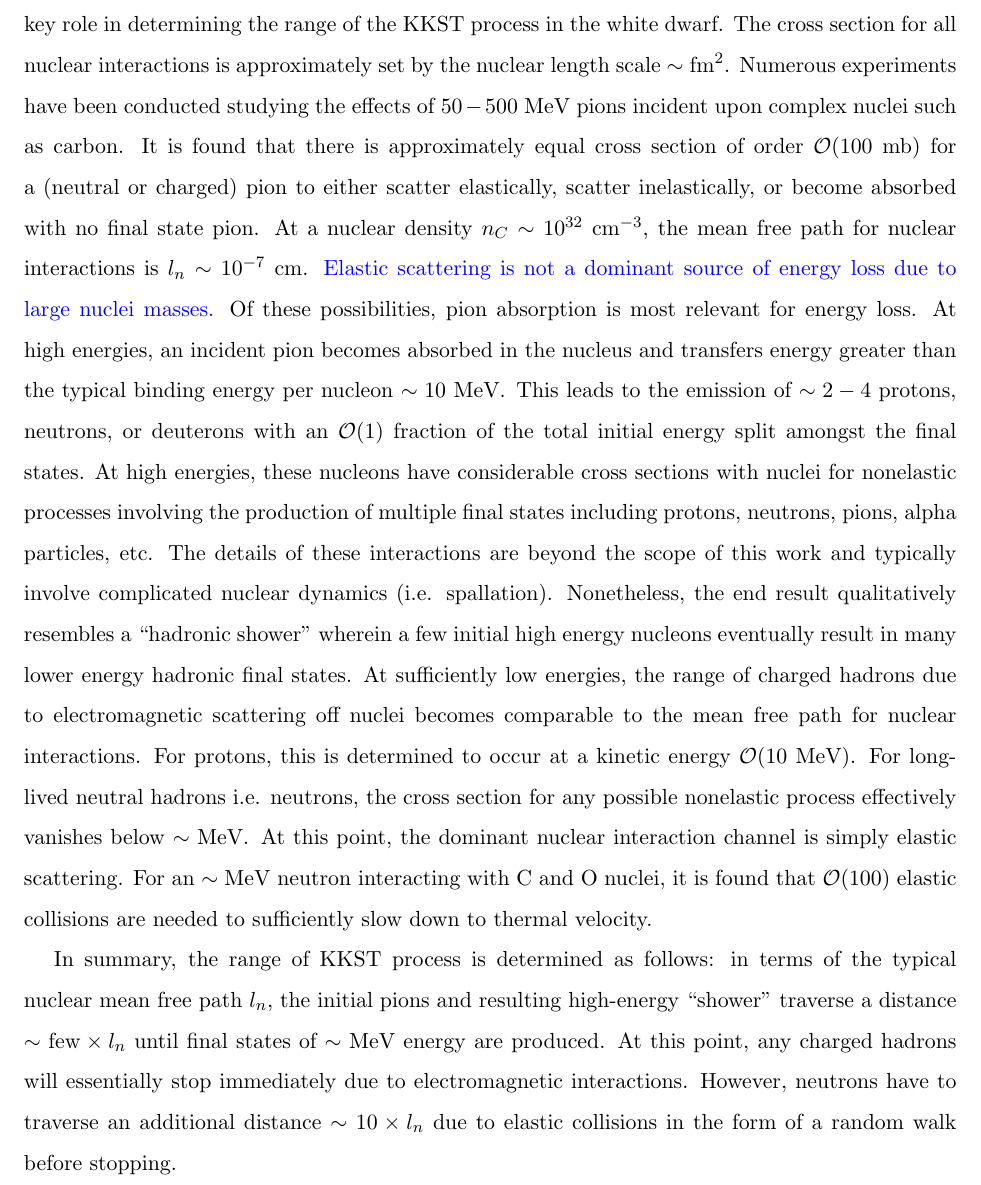
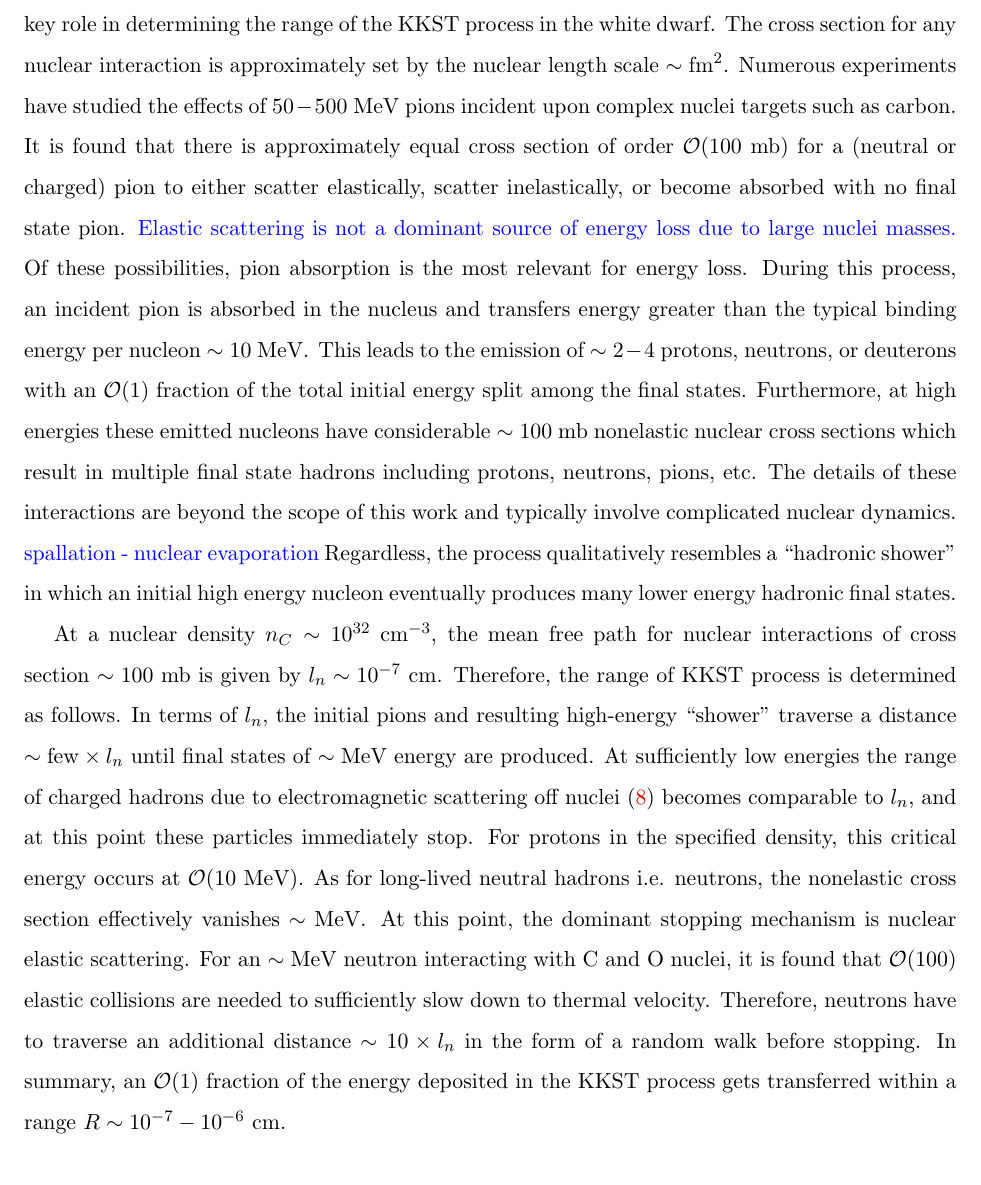
Before and after one commit to vijayoct27/Qballs, a LaTeX paper (Pion Range.tex): part of page 6 of 6, cut so that both start at the same text. Compiled offline with pdfLaTeX; a LaTeX package or settings file that is missing is left out.

Commit message:
updated pion range

```diff
--- a/Pion Range.tex
+++ b/Pion Range.tex
@@ -130,9 +131,8 @@ where $g(E)$ is the density of states per unit volume for a three-dimensional fr
 
 We find that for degenerate electron scattering, a charged pion of initial kinetic energy $\sim 500 ~\text{MeV}$ at electron density $n \sim 10^{33} ~\text{cm}^{-3}$ has a range of $L \sim 10^{-2} ~\text{cm}$. However, the corresponding range for scattering off nuclei of density $n_C \sim 10^{32} ~\text{cm}^{-3}$ is $L \sim 10^{-4} ~\text{cm}$. Therefore, the leading source of electromagnetic energy loss for $\OO(\GeV)$ heavy charged particles in the white dwarf is Coulomb scattering off nuclei. \textcolor{blue}{Note that the stopping power due to radiative effects i.e. bremsstrahlung only becomes comparable to Coulomb scattering off nuclei to at much higher energies - LPM suppression}.
 
-Because of the effect of degeneracy on electromagnetic energy loss, nuclear interactions play a key role in determining the range of the KKST process in the white dwarf. The cross section for all nuclear interactions is approximately set by the nuclear length scale $\sim \text{fm}^2$. Numerous experiments have been conducted studying the effects of $50 - 500 ~\text{MeV}$ pions incident upon complex nuclei such as carbon. It is found that there is approximately equal cross section of order $\OO(100 ~\text{mb})$ for a (neutral or charged) pion to either scatter elastically, scatter inelastically, or become absorbed with no final state pion. At a nuclear density $n_C \sim 10^{32} ~\text{cm}^{-3}$, the mean free path for nuclear interactions is $l_n \sim 10^{-7} ~\text{cm}$. \textcolor{blue}{Elastic scattering is not a dominant source of energy loss due to large nuclei masses.} Of these possibilities, pion absorption is most relevant for energy loss. At high energies, an incident pion becomes absorbed in the nucleus and transfers energy greater than the typical binding energy per nucleon $\sim 10 ~\text{MeV}$. This leads to the emission of $\sim 2-4$ protons, neutrons, or deuterons with an $\OO(1)$ fraction of the total initial energy split amongst the final states. At high energies, these nucleons have considerable cross sections with nuclei for nonelastic processes involving the production of multiple final states including protons, neutrons, pions, alpha particles, etc. The details of these interactions are beyond the scope of this work and typically involve complicated nuclear dynamics (i.e. spallation). Nonetheless, the end result qualitatively resembles a ``hadronic shower" wherein a few initial high energy nucleons eventually result in many lower energy hadronic final states. At sufficiently low energies, the range of charged hadrons due to electromagnetic scattering off nuclei becomes comparable to the mean free path for nuclear interactions. For protons, this is determined to occur at a kinetic energy $\OO(10 ~\text{MeV})$. For long-lived neutral hadrons i.e. neutrons, the cross section for any possible nonelastic process effectively vanishes below $\sim \text{MeV}$. At this point, the dominant nuclear interaction channel is simply elastic scattering. For an $\sim \text{MeV}$ neutron interacting with C and O nuclei, it is found that $\OO(100)$ elastic collisions are needed to sufficiently slow down to thermal velocity.
+Because of the effect of degeneracy on electromagnetic energy loss, nuclear interactions play a key role in determining the range of the KKST process in the white dwarf. The cross section for any nuclear interaction is approximately set by the nuclear length scale $\sim \text{fm}^2$. Numerous experiments have studied the effects of $50 - 500 ~\text{MeV}$ pions incident upon complex nuclei targets such as carbon. It is found that there is approximately equal cross section of order $\OO(100 ~\text{mb})$ for a (neutral or charged) pion to either scatter elastically, scatter inelastically, or become absorbed with no final state pion. \textcolor{blue}{Elastic scattering is not a dominant source of energy loss due to large nuclei masses.} Of these possibilities, pion absorption is the most relevant for energy loss. During this process, an incident pion is absorbed in the nucleus and transfers energy greater than the typical binding energy per nucleon $\sim 10 ~\text{MeV}$. This leads to the emission of $\sim 2-4$ protons, neutrons, or deuterons with an $\OO(1)$ fraction of the total initial energy split among the final states. Furthermore, at high energies these emitted nucleons have considerable $\sim 100 ~\text{mb}$ nonelastic nuclear cross sections which result in multiple final state hadrons including protons, neutrons, pions, etc. The details of these interactions are beyond the scope of this work and typically involve complicated nuclear dynamics. \textcolor{blue}{spallation - nuclear evaporation} Regardless, the process qualitatively resembles a ``hadronic shower" in which an initial high energy nucleon eventually produces many lower energy hadronic final states.
 
-In summary, the range of KKST process is determined as follows: in terms of the typical nuclear mean free path $l_n$, the initial pions and resulting high-energy ``shower" traverse a distance $\sim \text{few} \times l_n$ until final states of $\sim \text{MeV}$ energy are produced. At this point, any charged hadrons will essentially stop immediately due to electromagnetic interactions. However, neutrons have to traverse an additional distance $\sim 10 \times l_n$ due to elastic collisions in the form of a random walk before stopping.
-
+At a nuclear density $n_C \sim 10^{32} ~\text{cm}^{-3}$, the mean free path for nuclear interactions of cross section $\sim 100 ~\text{mb}$ is given by $l_n \sim 10^{-7} ~\text{cm}$. Therefore, the range of KKST process is determined as follows. In terms of $l_n$, the initial pions and resulting high-energy ``shower" traverse a distance $\sim \text{few} \times l_n$ until final states of $\sim \text{MeV}$ energy are produced. At sufficiently low energies the range of charged hadrons due to electromagnetic scattering off nuclei \eqref{eq:range} becomes comparable to $l_n$, and at this point these particles immediately stop. For protons in the specified density, this critical energy occurs at $\OO(10 ~\text{MeV})$. As for long-lived neutral hadrons i.e. neutrons, the nonelastic cross section effectively vanishes $\sim \text{MeV}$. At this point, the dominant stopping mechanism is nuclear elastic scattering. For an $\sim \text{MeV}$ neutron interacting with C and O nuclei, it is found that $\OO(100)$ elastic collisions are needed to sufficiently slow down to thermal velocity. Therefore, neutrons have to traverse an additional distance $\sim 10 \times l_n$ in the form of a random walk before stopping. In summary, an $\OO(1)$ fraction of the energy deposited in the KKST process gets transferred within a range $R \sim 10^{-7} - 10^{-6} ~\text{cm}$.
 
 \end{document}
```
Also changed, not shown: Pion Range.pdf, Pion Range.tex (1 more changed lines), 3 other files.
